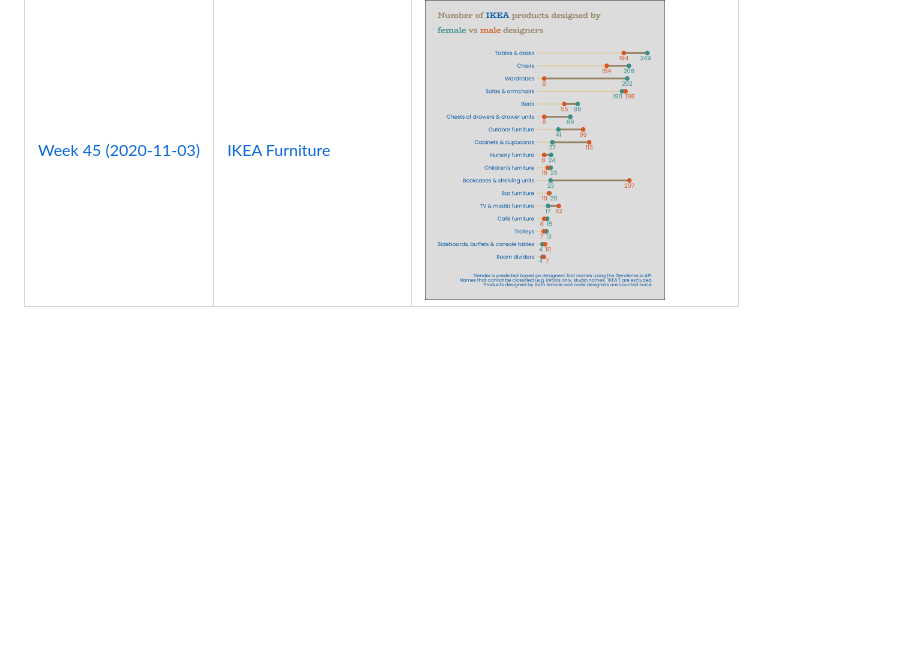
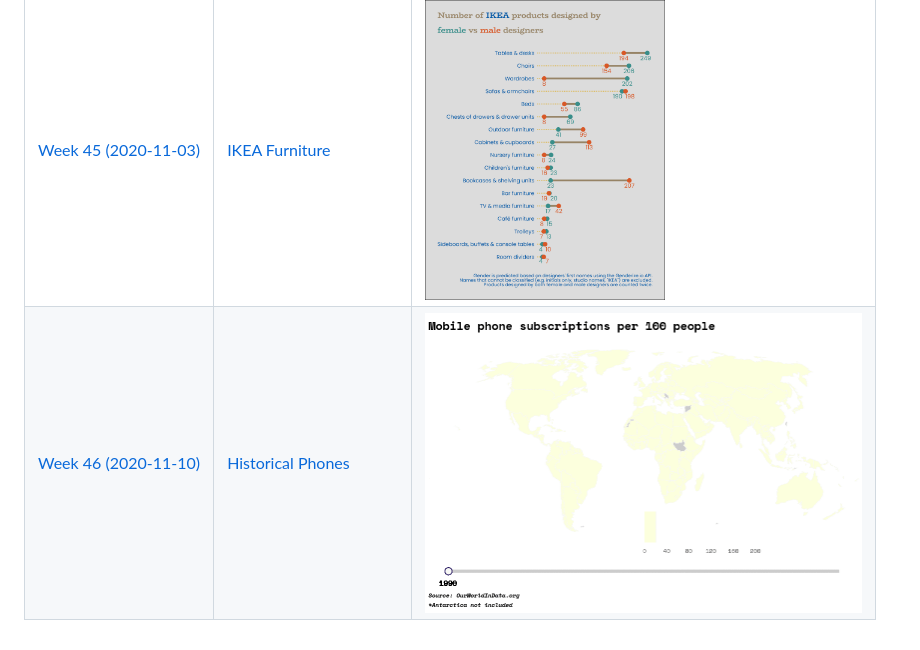
Before and after one commit to long39ng/puig_orgaladhad, a Markdown page: README.md, the part around the change. GitHub-like rendering; pictures changed too: 2020_46_historical_phones/figs/world-mobile-animation-1.gif (added); blank space fills up the shorter version.

Commit message:
Week 2020/46

```diff
--- a/README.md
+++ b/README.md
@@ -9,3 +9,4 @@ My attempts at [#tidytuesday](https://github.com/rfordatascience/tidytuesday)
 | [Week 42 (2020-10-13)](2020_42_datasaurus) | [`datasauRus` Dozen](2020_42_datasaurus) |  <a href="2020_42_datasaurus"><img src="2020_42_datasaurus/figs/animate-render-1.gif" alt="datasauRus Dozen" height="300"></a> |
 | [Week 44 (2020-10-27)](2020_44_canadian_wind_turbines) | [Canadian Wind Turbines](2020_44_canadian_wind_turbines) | <a href="2020_44_canadian_wind_turbines"><img src="2020_44_canadian_wind_turbines/figs/animate-1.gif" alt="Canadian Wind Turbines" height="300"></a> |
 | [Week 45 (2020-11-03)](2020_45_ikea_furniture) | [IKEA Furniture](2020_45_ikea_furniture) |  <a href="2020_45_ikea_furniture"><img src="2020_45_ikea_furniture/figs/dumbbell-1.png" alt="IKEA Furniture" height="300"></a> |
+| [Week 46 (2020-11-10)](2020_46_historical_phones) | [Historical Phones](2020_46_historical_phones) |  <a href="2020_46_historical_phones"><img src="2020_46_historical_phones/figs/world-mobile-animation-1.gif" alt="Historical Phones" height="300"></a> |
```
Also changed, not shown: 2020_46_historical_phones/README.md (added, +151 -0 lines), 1 other file.
